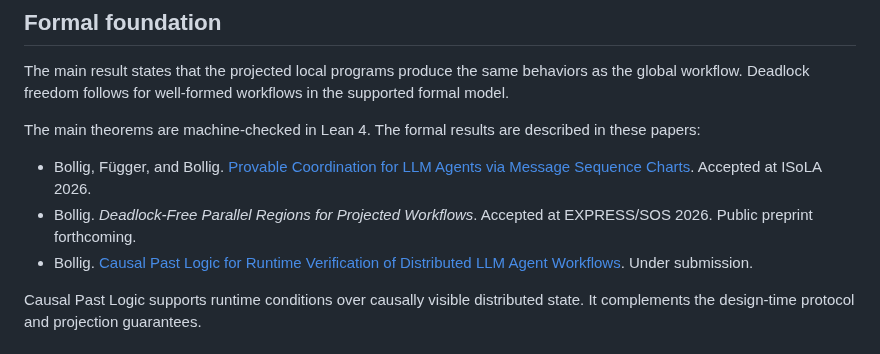
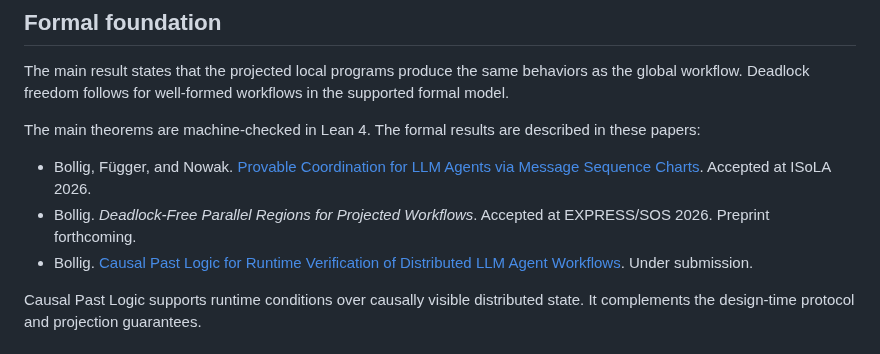
Before and after one commit to zippergen-io/zippergen, a Markdown page: README.md, the part around the change. Drawn GitHub-style.

```diff
--- a/README.md
+++ b/README.md
@@ -535,11 +535,11 @@ workflows in the supported formal model.
 The main theorems are machine-checked in Lean 4. The formal results are
 described in these papers:
 
-- Bollig, Függer, and Bollig. [Provable Coordination for LLM Agents via
+- Bollig, Függer, and Nowak. [Provable Coordination for LLM Agents via
   Message Sequence Charts](https://arxiv.org/abs/2604.17612). Accepted at
   ISoLA 2026.
 - Bollig. *Deadlock-Free Parallel Regions for Projected Workflows*. Accepted
-  at EXPRESS/SOS 2026. Public preprint forthcoming.
+  at EXPRESS/SOS 2026. Preprint forthcoming.
 - Bollig. [Causal Past Logic for Runtime Verification of Distributed LLM Agent
   Workflows](https://arxiv.org/abs/2605.20923). Under submission.
 
```
